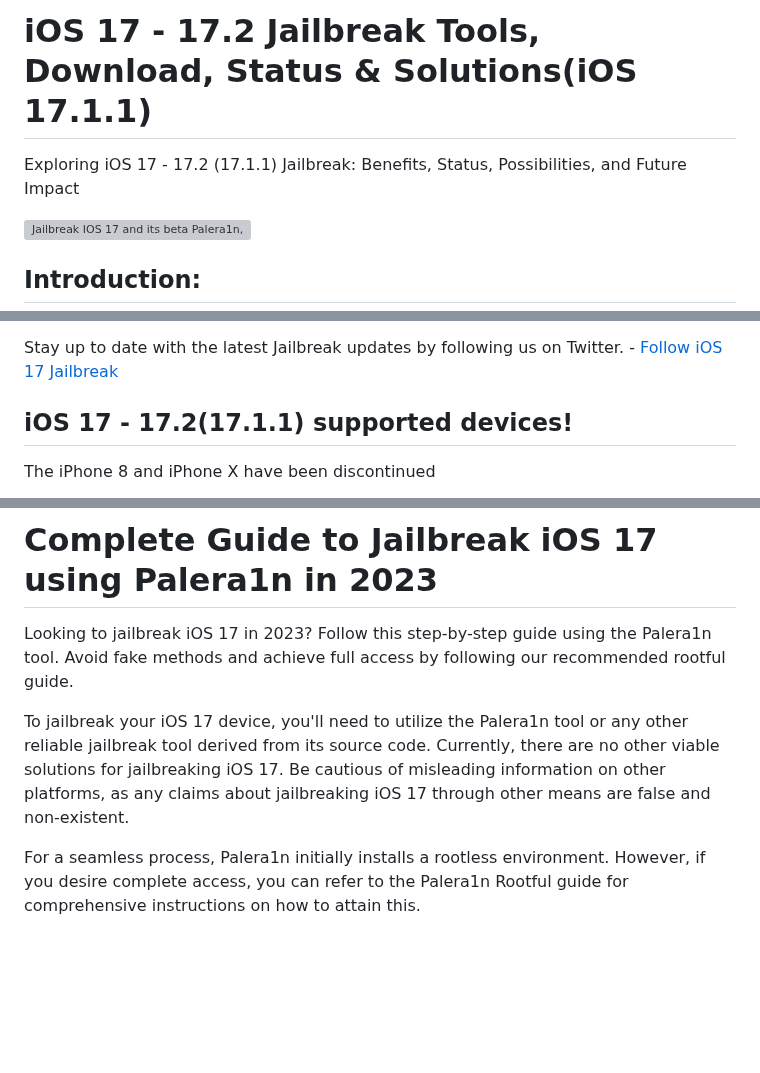
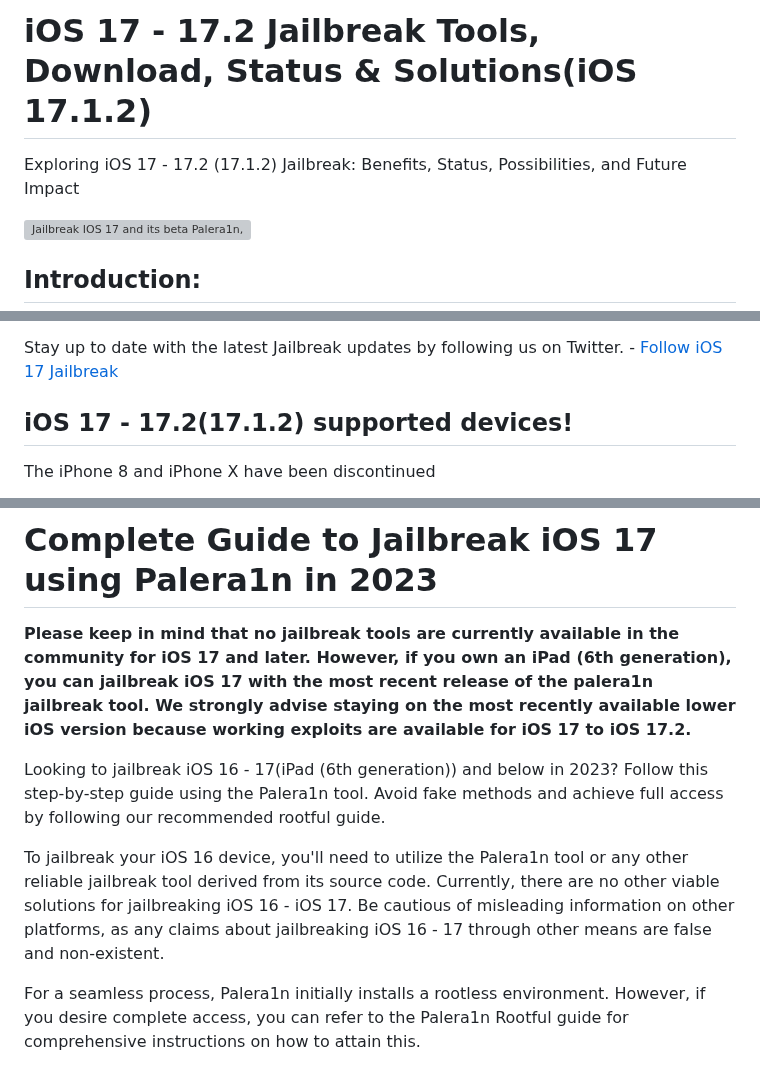
Before and after one commit to iOS17/Jailbreak, a Markdown page: README.md, 3 parts joined by grey strips. Rendered like a GitHub page; blank space fills up the shorter version; grey boxes are pictures that could not be loaded.

Commit message:
iOS 17.1.2 - iOS 17.2 Jailbreak.md
Updated iOS 17.1.2 and iOS 17.2 Jailbreak Possibilities

```diff
--- a/README.md
+++ b/README.md
@@ -1,6 +1,6 @@
-# iOS 17 - 17.2 Jailbreak Tools, Download, Status & Solutions(iOS 17.1.1)
+# iOS 17 - 17.2 Jailbreak Tools, Download, Status & Solutions(iOS 17.1.2)
 
-Exploring iOS 17 - 17.2 (17.1.1) Jailbreak: Benefits, Status, Possibilities, and Future Impact
+Exploring iOS 17 - 17.2 (17.1.2) Jailbreak: Benefits, Status, Possibilities, and Future Impact
 
 
 ![Jailbreak IOS 17 and its beta Palera1n, unc0ver, chimera, checkm8, taurine, dopamine, xina17, xina, checkra1n ](https://github.com/iOS17/Jailbreak/assets/135683347/040ad272-8b9b-4eef-95f0-90d53217ef6b)
@@ -13,7 +13,7 @@ On October 10, 2023, Apple released the third beta version of its 17.1 software
 
 Stay up to date with the latest Jailbreak updates by following us on Twitter. - [Follow iOS 17 Jailbreak](https://twitter.com/JailbreakBuddy)
 
-## iOS 17 - 17.2(17.1.1) supported devices!
+## iOS 17 - 17.2(17.1.2) supported devices!
 
 The iPhone 8 and iPhone X have been discontinued
 
@@ -21,9 +21,14 @@ The iPhone 8 and iPhone X have been discontinued
 
 # Complete Guide to Jailbreak iOS 17 using Palera1n in 2023
 
-Looking to jailbreak iOS 17 in 2023? Follow this step-by-step guide using the Palera1n tool. Avoid fake methods and achieve full access by following our recommended rootful guide.
+**Please keep in mind that no jailbreak tools are currently available in the community for iOS 17 and later. However, if you own an iPad (6th generation), you can jailbreak iOS 17 with the most recent release of the palera1n jailbreak tool. We strongly advise staying on the most recently available lower iOS version because working exploits are available for iOS 17 to iOS 17.2.**
 
-To jailbreak your iOS 17 device, you'll need to utilize the Palera1n tool or any other reliable jailbreak tool derived from its source code. Currently, there are no other viable solutions for jailbreaking iOS 17. Be cautious of misleading information on other platforms, as any claims about jailbreaking iOS 17 through other means are false and non-existent.
+
+
+
+Looking to jailbreak iOS 16 - 17(iPad (6th generation)) and below in 2023? Follow this step-by-step guide using the Palera1n tool. Avoid fake methods and achieve full access by following our recommended rootful guide.
+
+To jailbreak your iOS 16 device, you'll need to utilize the Palera1n tool or any other reliable jailbreak tool derived from its source code. Currently, there are no other viable solutions for jailbreaking iOS 16 - iOS 17. Be cautious of misleading information on other platforms, as any claims about jailbreaking iOS 16 - 17 through other means are false and non-existent.
 
 For a seamless process, Palera1n initially installs a rootless environment. However, if you desire complete access, you can refer to the Palera1n Rootful guide for comprehensive instructions on how to attain this.
 
```
Also changed, not shown: other parts of README.md (+7 -1 lines).
